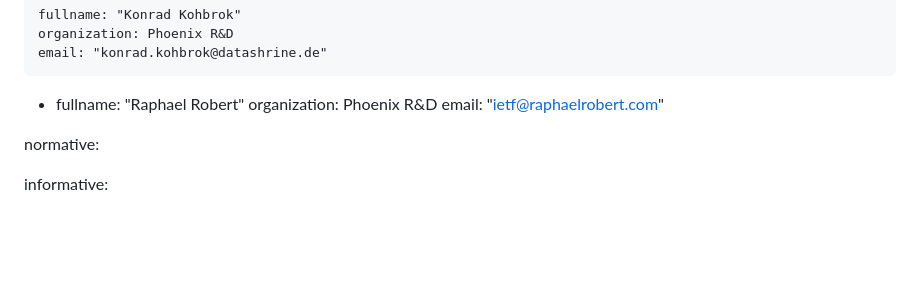
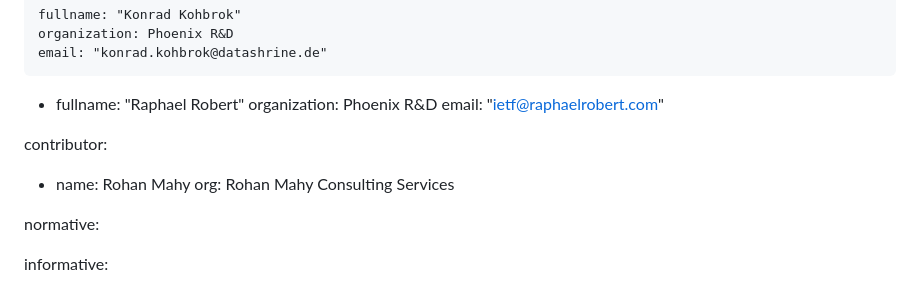
Before and after one commit to kkohbrok/mls-associated-parties, a Markdown page: draft-kohbrok-mls-associated-parties.md, the part around the change. GitHub-like rendering; blank space fills up the shorter version.

Commit message:
add Rohan as contributor

```diff
--- a/draft-kohbrok-mls-associated-parties.md
+++ b/draft-kohbrok-mls-associated-parties.md
@@ -31,6 +31,10 @@ author:
     fullname: "Raphael Robert"
     organization: Phoenix R&D
     email: "ietf@raphaelrobert.com"
+
+contributor:
+ - name: Rohan Mahy
+   org:  Rohan Mahy Consulting Services
 
 normative:
 
```
